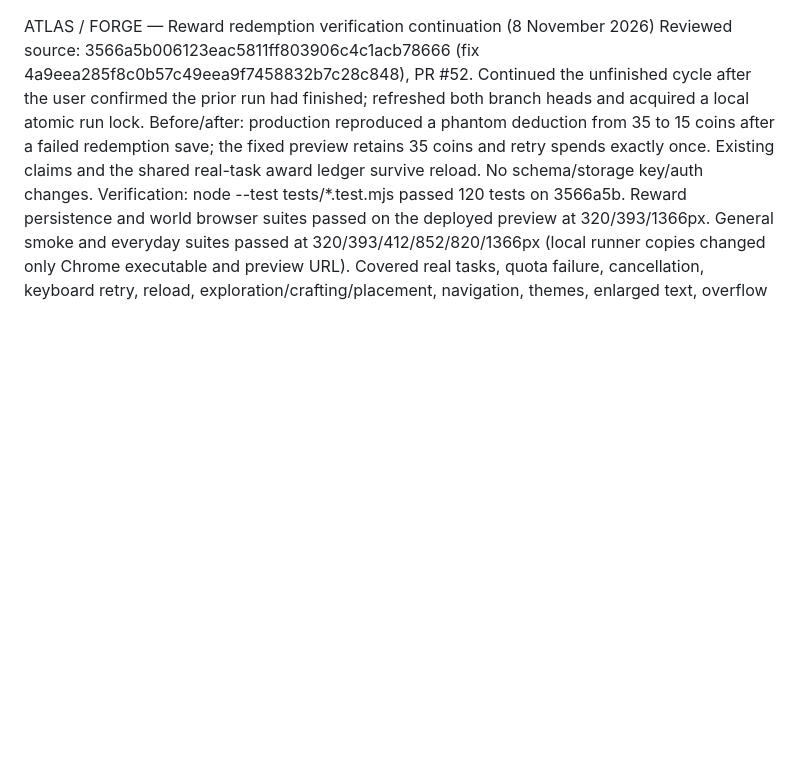
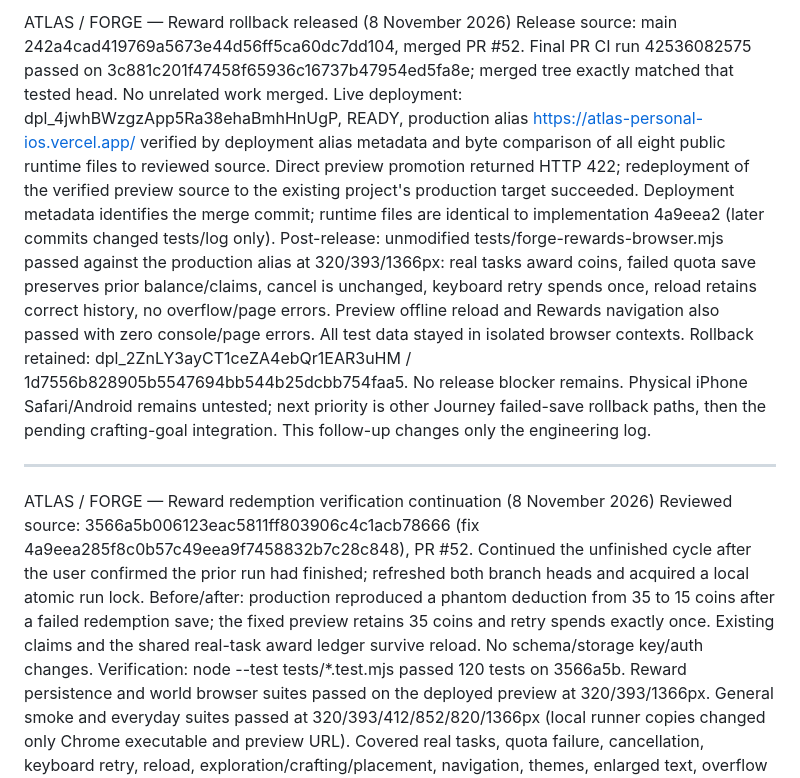
Before and after one commit to x7reecex-create/ATLAS, a Markdown page: ATLAS-CHANGELOG.md, the part around the change. Rendered like a GitHub page; blank space fills up the shorter version.

Commit message:
Record verified production reward rollback release

```diff
--- a/ATLAS-CHANGELOG.md
+++ b/ATLAS-CHANGELOG.md
@@ -1,3 +1,11 @@
+ATLAS / FORGE — Reward rollback released (8 November 2026)
+Release source: main 242a4cad419769a5673e44d56ff5ca60dc7dd104, merged PR #52. Final PR CI run 42536082575 passed on 3c881c201f47458f65936c16737b47954ed5fa8e; merged tree exactly matched that tested head. No unrelated work merged.
+Live deployment: dpl_4jwhBWzgzApp5Ra38ehaBmhHnUgP, READY, production alias https://atlas-personal-ios.vercel.app/ verified by deployment alias metadata and byte comparison of all eight public runtime files to reviewed source. Direct preview promotion returned HTTP 422; redeployment of the verified preview source to the existing project's production target succeeded. Deployment metadata identifies the merge commit; runtime files are identical to implementation 4a9eea2 (later commits changed tests/log only).
+Post-release: unmodified tests/forge-rewards-browser.mjs passed against the production alias at 320/393/1366px: real tasks award coins, failed quota save preserves prior balance/claims, cancel is unchanged, keyboard retry spends once, reload retains correct history, no overflow/page errors. Preview offline reload and Rewards navigation also passed with zero console/page errors. All test data stayed in isolated browser contexts.
+Rollback retained: dpl_2ZnLY3ayCT1ceZA4ebQr1EAR3uHM / 1d7556b828905b5547694bb544b25dcbb754faa5. No release blocker remains. Physical iPhone Safari/Android remains untested; next priority is other Journey failed-save rollback paths, then the pending crafting-goal integration. This follow-up changes only the engineering log.
+
+---
+
 ATLAS / FORGE — Reward redemption verification continuation (8 November 2026)
 Reviewed source: 3566a5b006123eac5811ff803906c4c1acb78666 (fix 4a9eea285f8c0b57c49eea9f7458832b7c28c848), PR #52. Continued the unfinished cycle after the user confirmed the prior run had finished; refreshed both branch heads and acquired a local atomic run lock.
 Before/after: production reproduced a phantom deduction from 35 to 15 coins after a failed redemption save; the fixed preview retains 35 coins and retry spends exactly once. Existing claims and the shared real-task award ledger survive reload. No schema/storage key/auth changes.
```
